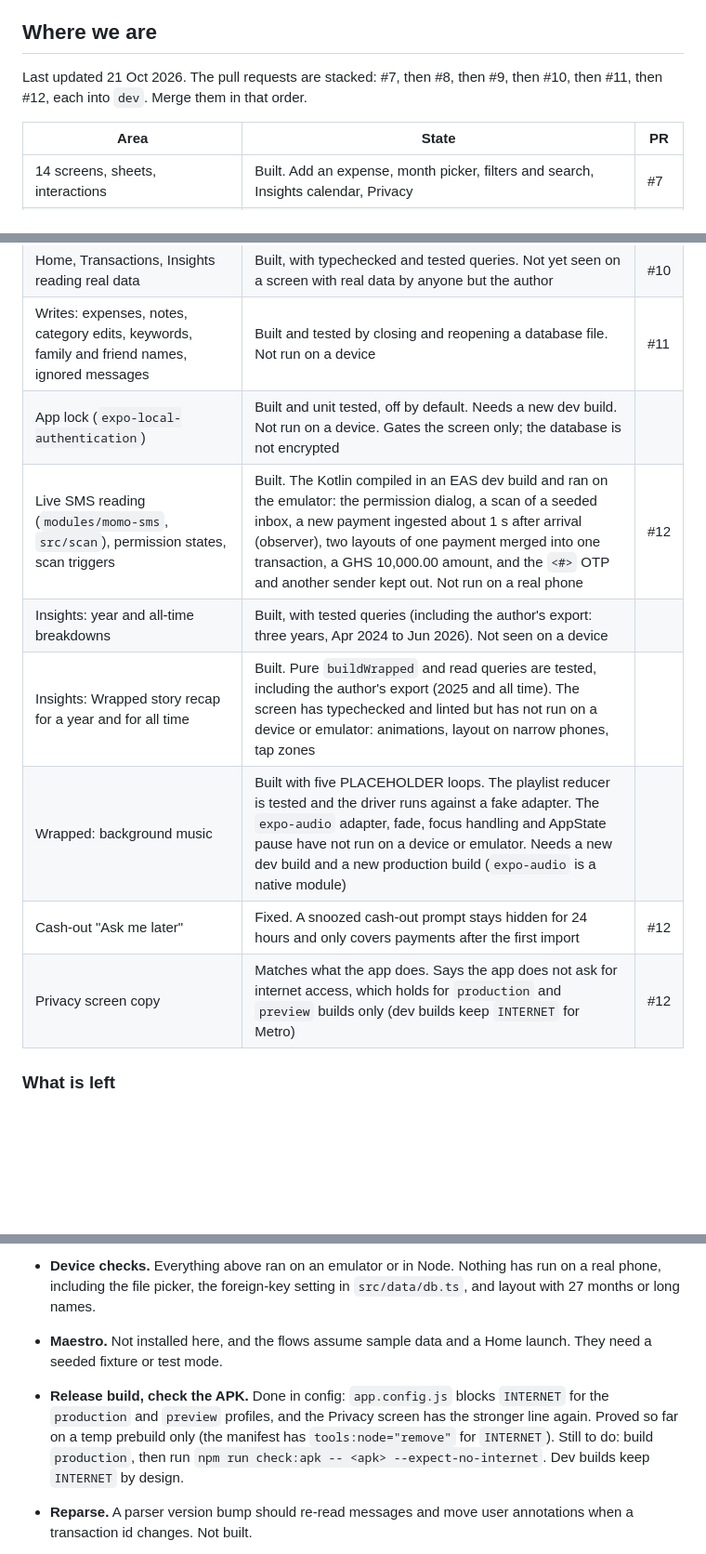
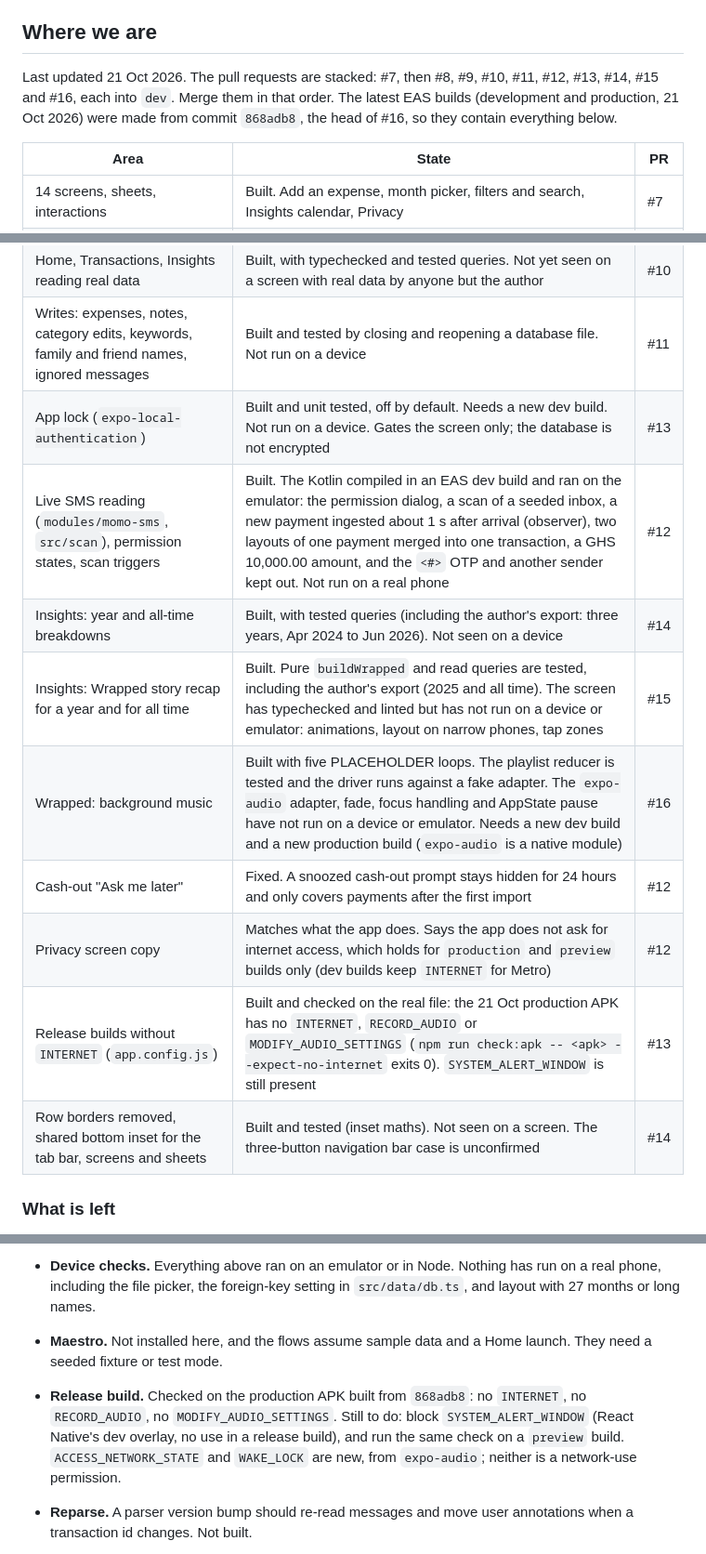
Before and after one commit to Desmond123-arch/mobile-money-checker, a Markdown page: CHANGELOG.md, 3 parts joined by grey strips. Shown at 93% size. Drawn GitHub-style; blank space fills up the shorter version.

Commit message:
docs: update the status table, open questions and what is left
Co-Authored-By: Claude Sonnet 5.5 <noreply@anthropic.com>

```diff
--- a/CHANGELOG.md
+++ b/CHANGELOG.md
@@ -6,7 +6,7 @@ The app is a local-first proof of concept. Screens read and write SQLite. Real m
 
 ## Where we are
 
-Last updated 21 Oct 2026. The pull requests are stacked: #7, then #8, then #9, then #10, then #11, then #12, each into `dev`. Merge them in that order.
+Last updated 21 Oct 2026. The pull requests are stacked: #7, then #8, #9, #10, #11, #12, #13, #14, #15 and #16, each into `dev`. Merge them in that order. The latest EAS builds (development and production, 21 Oct 2026) were made from commit `868adb8`, the head of #16, so they contain everything below.
 
 | Area                                                                                         | State                                                                                                                                                                                                                                                                                                                                      | PR  |
 | -------------------------------------------------------------------------------------------- | ------------------------------------------------------------------------------------------------------------------------------------------------------------------------------------------------------------------------------------------------------------------------------------------------------------------------------------------ | --- |
@@ -17,13 +17,15 @@ Last updated 21 Oct 2026. The pull requests are stacked: #7, then #8, then #9, t
 | Categoriser                                                                                  | Built. 77.1% of outgoing non-cash-out payments land outside Misc on the author's export, which overstates it because the rules were written on that phone                                                                                                                                                                                  | #10 |
 | Home, Transactions, Insights reading real data                                               | Built, with typechecked and tested queries. Not yet seen on a screen with real data by anyone but the author                                                                                                                                                                                                                               | #10 |
 | Writes: expenses, notes, category edits, keywords, family and friend names, ignored messages | Built and tested by closing and reopening a database file. Not run on a device                                                                                                                                                                                                                                                             | #11 |
-| App lock (`expo-local-authentication`)                                                       | Built and unit tested, off by default. Needs a new dev build. Not run on a device. Gates the screen only; the database is not encrypted                                                                                                                                                                                                    |     |
+| App lock (`expo-local-authentication`)                                                       | Built and unit tested, off by default. Needs a new dev build. Not run on a device. Gates the screen only; the database is not encrypted                                                                                                                                                                                                    | #13 |
 | Live SMS reading (`modules/momo-sms`, `src/scan`), permission states, scan triggers          | Built. The Kotlin compiled in an EAS dev build and ran on the emulator: the permission dialog, a scan of a seeded inbox, a new payment ingested about 1 s after arrival (observer), two layouts of one payment merged into one transaction, a GHS 10,000.00 amount, and the `<#>` OTP and another sender kept out. Not run on a real phone | #12 |
-| Insights: year and all-time breakdowns                                                       | Built, with tested queries (including the author's export: three years, Apr 2024 to Jun 2026). Not seen on a device                                                                                                                                                                                                                        |     |
-| Insights: Wrapped story recap for a year and for all time                                    | Built. Pure `buildWrapped` and read queries are tested, including the author's export (2025 and all time). The screen has typechecked and linted but has not run on a device or emulator: animations, layout on narrow phones, tap zones                                                                                                   |     |
-| Wrapped: background music                                                                    | Built with five PLACEHOLDER loops. The playlist reducer is tested and the driver runs against a fake adapter. The `expo-audio` adapter, fade, focus handling and AppState pause have not run on a device or emulator. Needs a new dev build and a new production build (`expo-audio` is a native module)                                   |     |
+| Insights: year and all-time breakdowns                                                       | Built, with tested queries (including the author's export: three years, Apr 2024 to Jun 2026). Not seen on a device                                                                                                                                                                                                                        | #14 |
+| Insights: Wrapped story recap for a year and for all time                                    | Built. Pure `buildWrapped` and read queries are tested, including the author's export (2025 and all time). The screen has typechecked and linted but has not run on a device or emulator: animations, layout on narrow phones, tap zones                                                                                                   | #15 |
+| Wrapped: background music                                                                    | Built with five PLACEHOLDER loops. The playlist reducer is tested and the driver runs against a fake adapter. The `expo-audio` adapter, fade, focus handling and AppState pause have not run on a device or emulator. Needs a new dev build and a new production build (`expo-audio` is a native module)                                   | #16 |
 | Cash-out "Ask me later"                                                                      | Fixed. A snoozed cash-out prompt stays hidden for 24 hours and only covers payments after the first import                                                                                                                                                                                                                                 | #12 |
 | Privacy screen copy                                                                          | Matches what the app does. Says the app does not ask for internet access, which holds for `production` and `preview` builds only (dev builds keep `INTERNET` for Metro)                                                                                                                                                                    | #12 |
+| Release builds without `INTERNET` (`app.config.js`)                                          | Built and checked on the real file: the 21 Oct production APK has no `INTERNET`, `RECORD_AUDIO` or `MODIFY_AUDIO_SETTINGS` (`npm run check:apk -- <apk> --expect-no-internet` exits 0). `SYSTEM_ALERT_WINDOW` is still present                                                                                                             | #13 |
+| Row borders removed, shared bottom inset for the tab bar, screens and sheets                 | Built and tested (inset maths). Not seen on a screen. The three-button navigation bar case is unconfirmed                                                                                                                                                                                                                                  | #14 |
 
 ### What is left
 
@@ -32,7 +34,7 @@ Last updated 21 Oct 2026. The pull requests are stacked: #7, then #8, then #9, t
 - **Live SMS reading, on a real phone.** The emulator run covered the permission, scan, observer and merge. Still to run from the manual list in `docs/handoff.md`: delete-newest then receive another, id reuse after a restore, restricted settings on Android 13+ with an APK installed from a file manager, and the MIUI, Tecno and Infinix hidden-sender toggle. The emulator console cannot set a message's received time, so every seeded message is dated today.
 - **Device checks.** Everything above ran on an emulator or in Node. Nothing has run on a real phone, including the file picker, the foreign-key setting in `src/data/db.ts`, and layout with 27 months or long names.
 - **Maestro.** Not installed here, and the flows assume sample data and a Home launch. They need a seeded fixture or test mode.
-- **Release build, check the APK.** Done in config: `app.config.js` blocks `INTERNET` for the `production` and `preview` profiles, and the Privacy screen has the stronger line again. Proved so far on a temp prebuild only (the manifest has `tools:node="remove"` for `INTERNET`). Still to do: build `production`, then run `npm run check:apk -- <apk> --expect-no-internet`. Dev builds keep `INTERNET` by design.
+- **Release build.** Checked on the production APK built from `868adb8`: no `INTERNET`, no `RECORD_AUDIO`, no `MODIFY_AUDIO_SETTINGS`. Still to do: block `SYSTEM_ALERT_WINDOW` (React Native's dev overlay, no use in a release build), and run the same check on a `preview` build. `ACCESS_NETWORK_STATE` and `WAKE_LOCK` are new, from `expo-audio`; neither is a network-use permission.
 - **Reparse.** A parser version bump should re-read messages and move user annotations when a transaction id changes. Not built.
 - **Validation.** The 70% categorisation target needs a second phone. Fixtures and the denylist hygiene check need a skim before the first public push.
 - **Bottom navigation bar, fixed but unverified.** Reported 21 Oct 2026. The inset math is now one tested helper (`src/ui/insets.ts`) with a 16 dp floor, and the tab bar sits 8 dp above the system inset. Not yet checked on a three-button phone or emulator (`adb shell cmd overlay enable com.android.internal.systemui.navbar.threebutton`). Open: the navigation bar's own button colour, which needs a native navigation-bar API this app does not have.
```
Also changed, not shown: other parts of CHANGELOG.md (+6 -0 lines).
